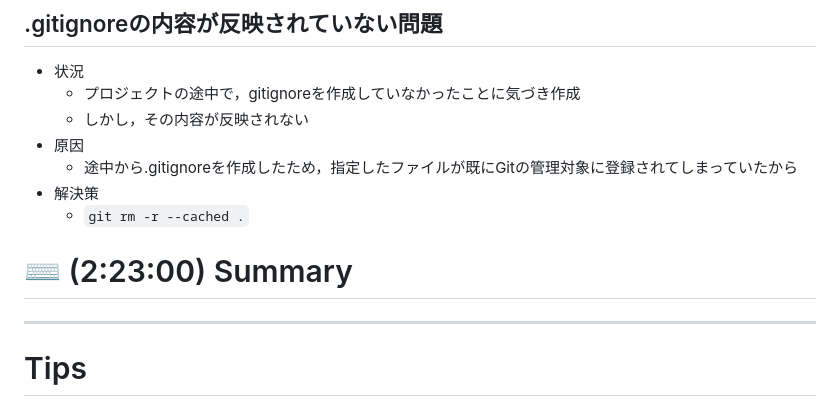
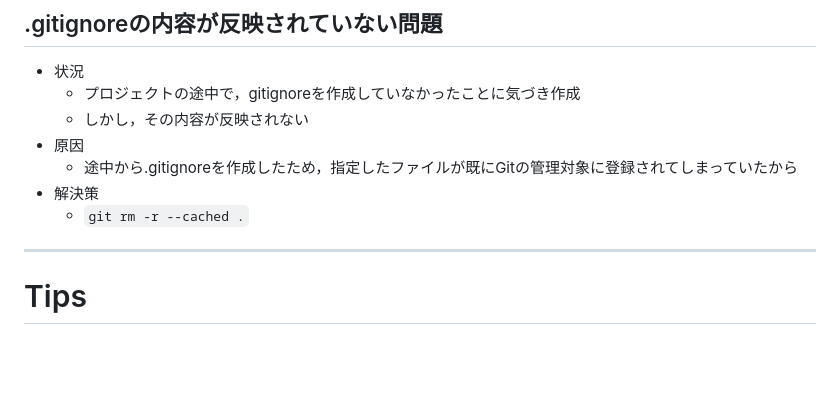
Before and after one commit to SOUSUKEKUROSAWA/learn-django, a Markdown page: README.md, the part around the change. Drawn GitHub-style; blank space fills up the shorter version.

Commit message:
Fix: README

```diff
--- a/README.md
+++ b/README.md
@@ -244,7 +244,6 @@ if conversations:
   - 途中から.gitignoreを作成したため，指定したファイルが既にGitの管理対象に登録されてしまっていたから
 - 解決策
   - `git rm -r --cached .`
-# ⌨️ (2:23:00) Summary
 
 ---
 
```
